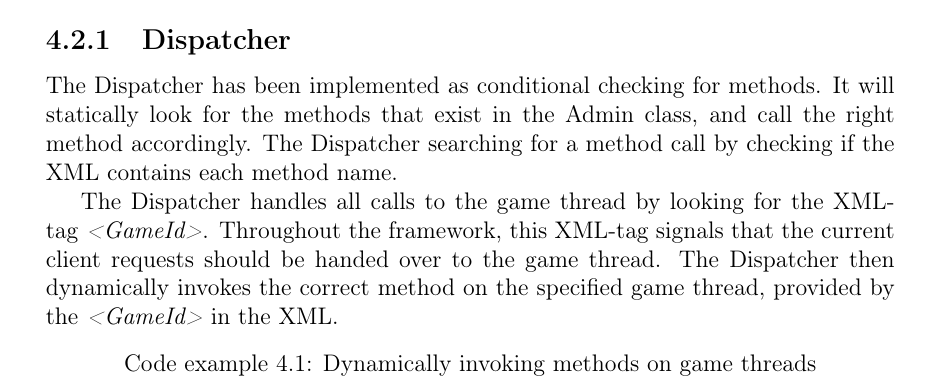
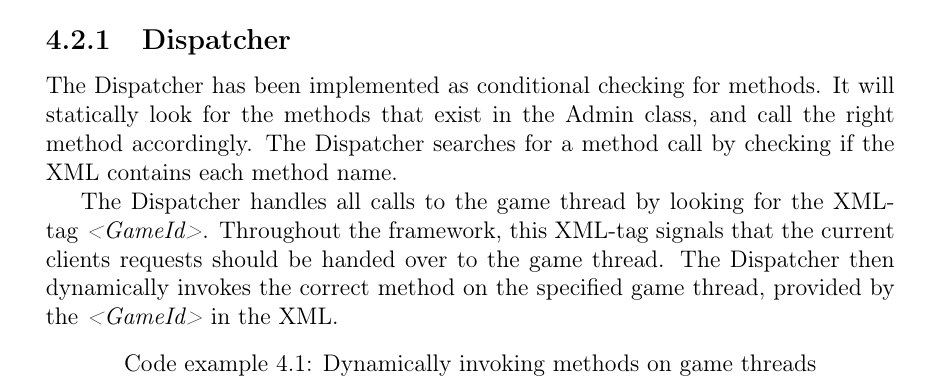
Before and after one commit to cnduru/sw7, a LaTeX book (report/main.tex, which reads report/indhold/theframework/ImplementServer/dispatcherImpl.tex): part of page 25 of 35, cut so that both start at the same text. Compiled offline with pdfLaTeX.

Commit message:
dispatcher small fix

```diff
--- a/report/indhold/theframework/ImplementServer/dispatcherImpl.tex
+++ b/report/indhold/theframework/ImplementServer/dispatcherImpl.tex
@@ -1,8 +1,8 @@
 \subsection{Dispatcher}
 \label{chap:dispImplementation}
-The Dispatcher has been implemented as conditional checking for methods. It will statically look for the methods that exist in the Admin class, and call the right method accordingly. The Dispatcher searching for a method call by checking if the XML contains each method name.
+The Dispatcher has been implemented as conditional checking for methods. It will statically look for the methods that exist in the Admin class, and call the right method accordingly. The Dispatcher searches for a method call by checking if the XML contains each method name.
 
-The Dispatcher handles all calls to the game thread by looking for the XML-tag \textit{<GameId>}. Throughout the framework, this XML-tag signals that the current client requests should be handed over to the game thread. The Dispatcher then dynamically invokes the correct method on the specified game thread, provided by the \textit{<GameId>} in the XML.
+The Dispatcher handles all calls to the game thread by looking for the XML-tag \textit{<GameId>}. Throughout the framework, this XML-tag signals that the current clients requests should be handed over to the game thread. The Dispatcher then dynamically invokes the correct method on the specified game thread, provided by the \textit{<GameId>} in the XML.
 
 \begin{lstlisting}[caption={Dynamically invoking methods on game threads}, language=C]
 //Locate method call in XML sent from client
```
